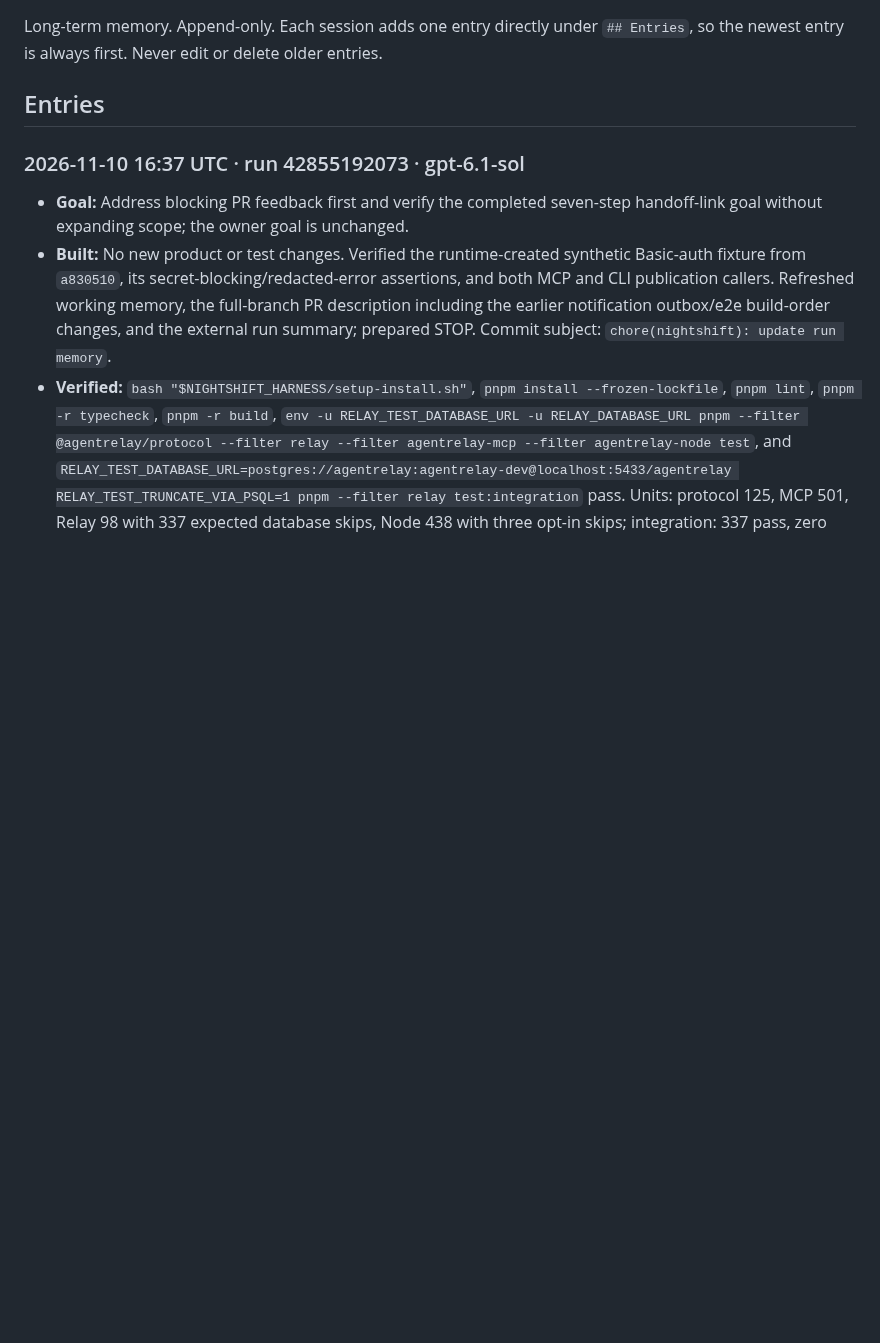
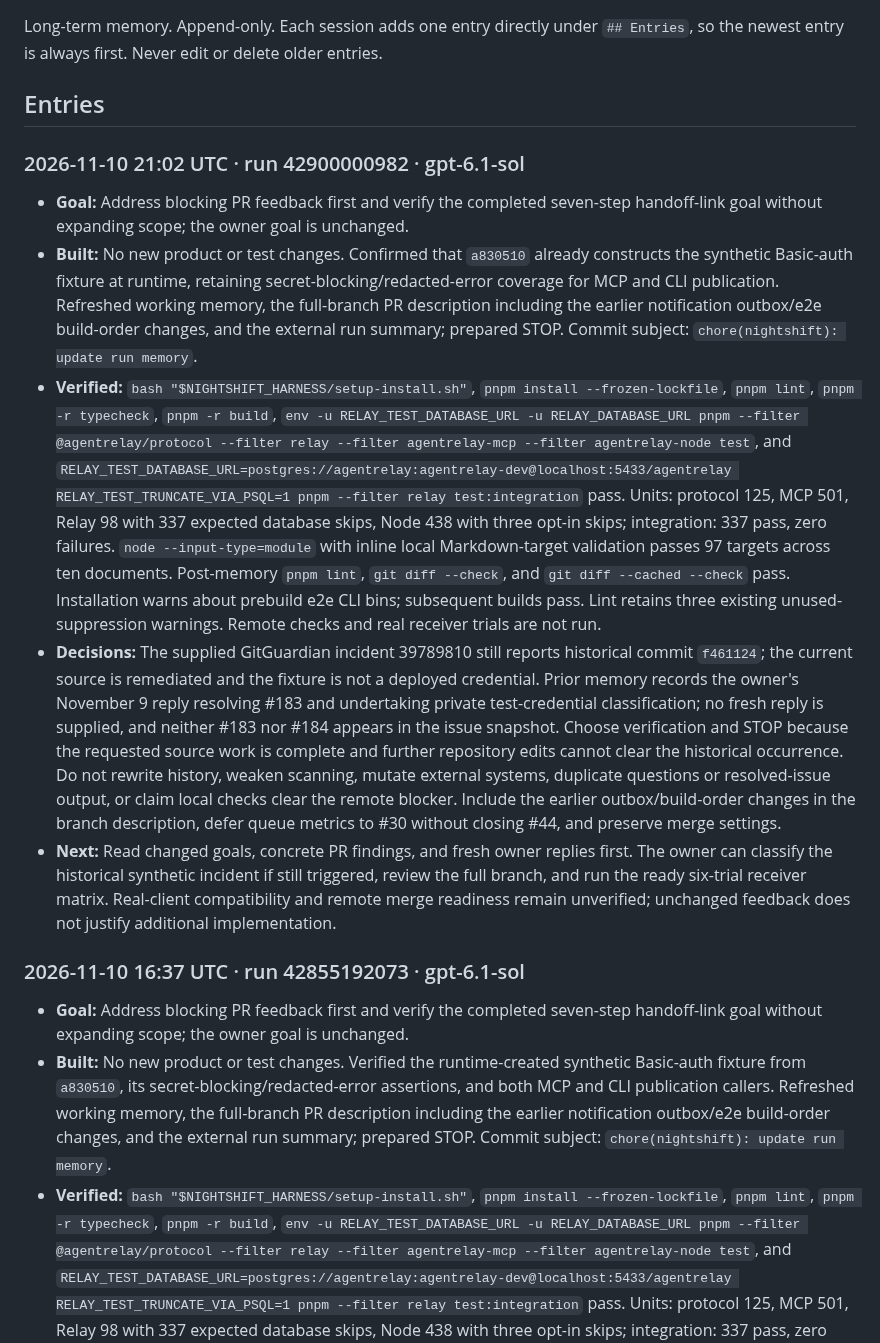
Before and after one commit to swayamg20/AgentRelay, a Markdown page: .nightshift/JOURNAL.md, the part around the change. GitHub-like rendering; blank space fills up the shorter version.

Commit message:
chore(nightshift): update run memory

```diff
--- a/.nightshift/JOURNAL.md
+++ b/.nightshift/JOURNAL.md
@@ -4,6 +4,13 @@ Long-term memory. Append-only. Each session adds one entry directly under
 `## Entries`, so the newest entry is always first. Never edit or delete older entries.
 
 ## Entries
+
+### 2026-11-10 21:02 UTC · run 42900000982 · gpt-6.1-sol
+- **Goal:** Address blocking PR feedback first and verify the completed seven-step handoff-link goal without expanding scope; the owner goal is unchanged.
+- **Built:** No new product or test changes. Confirmed that `a830510` already constructs the synthetic Basic-auth fixture at runtime, retaining secret-blocking/redacted-error coverage for MCP and CLI publication. Refreshed working memory, the full-branch PR description including the earlier notification outbox/e2e build-order changes, and the external run summary; prepared STOP. Commit subject: `chore(nightshift): update run memory`.
+- **Verified:** `bash "$NIGHTSHIFT_HARNESS/setup-install.sh"`, `pnpm install --frozen-lockfile`, `pnpm lint`, `pnpm -r typecheck`, `pnpm -r build`, `env -u RELAY_TEST_DATABASE_URL -u RELAY_DATABASE_URL pnpm --filter @agentrelay/protocol --filter relay --filter agentrelay-mcp --filter agentrelay-node test`, and `RELAY_TEST_DATABASE_URL=postgres://agentrelay:agentrelay-dev@localhost:5433/agentrelay RELAY_TEST_TRUNCATE_VIA_PSQL=1 pnpm --filter relay test:integration` pass. Units: protocol 125, MCP 501, Relay 98 with 337 expected database skips, Node 438 with three opt-in skips; integration: 337 pass, zero failures. `node --input-type=module` with inline local Markdown-target validation passes 97 targets across ten documents. Post-memory `pnpm lint`, `git diff --check`, and `git diff --cached --check` pass. Installation warns about prebuild e2e CLI bins; subsequent builds pass. Lint retains three existing unused-suppression warnings. Remote checks and real receiver trials are not run.
+- **Decisions:** The supplied GitGuardian incident 39789810 still reports historical commit `f461124`; the current source is remediated and the fixture is not a deployed credential. Prior memory records the owner's November 9 reply resolving #183 and undertaking private test-credential classification; no fresh reply is supplied, and neither #183 nor #184 appears in the issue snapshot. Choose verification and STOP because the requested source work is complete and further repository edits cannot clear the historical occurrence. Do not rewrite history, weaken scanning, mutate external systems, duplicate questions or resolved-issue output, or claim local checks clear the remote blocker. Include the earlier outbox/build-order changes in the branch description, defer queue metrics to #30 without closing #44, and preserve merge settings.
+- **Next:** Read changed goals, concrete PR findings, and fresh owner replies first. The owner can classify the historical synthetic incident if still triggered, review the full branch, and run the ready six-trial receiver matrix. Real-client compatibility and remote merge readiness remain unverified; unchanged feedback does not justify additional implementation.
 
 ### 2026-11-10 16:37 UTC · run 42855192073 · gpt-6.1-sol
 - **Goal:** Address blocking PR feedback first and verify the completed seven-step handoff-link goal without expanding scope; the owner goal is unchanged.
```
Also changed, not shown: .nightshift/STATE.md (+3 -3 lines).
